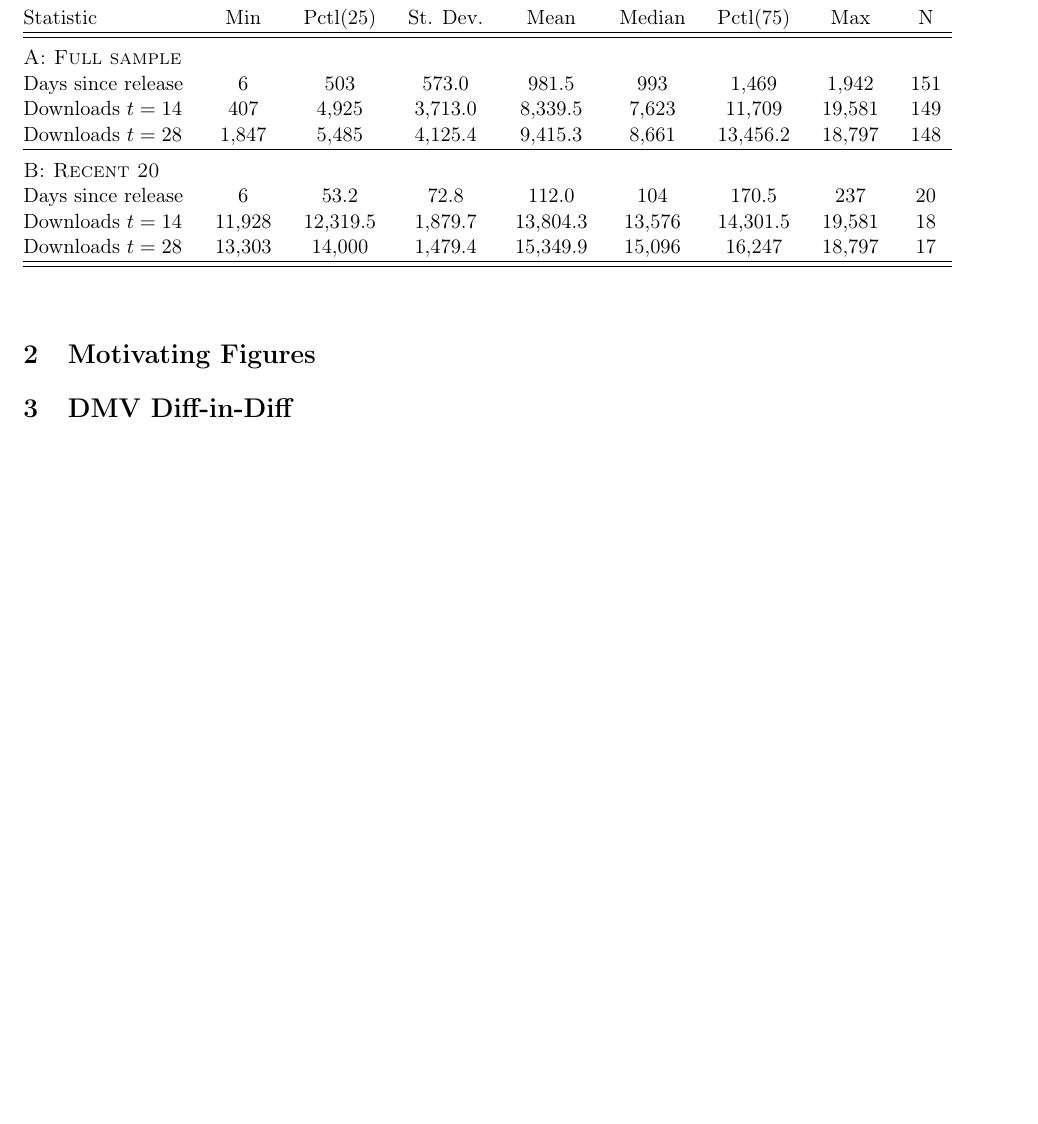
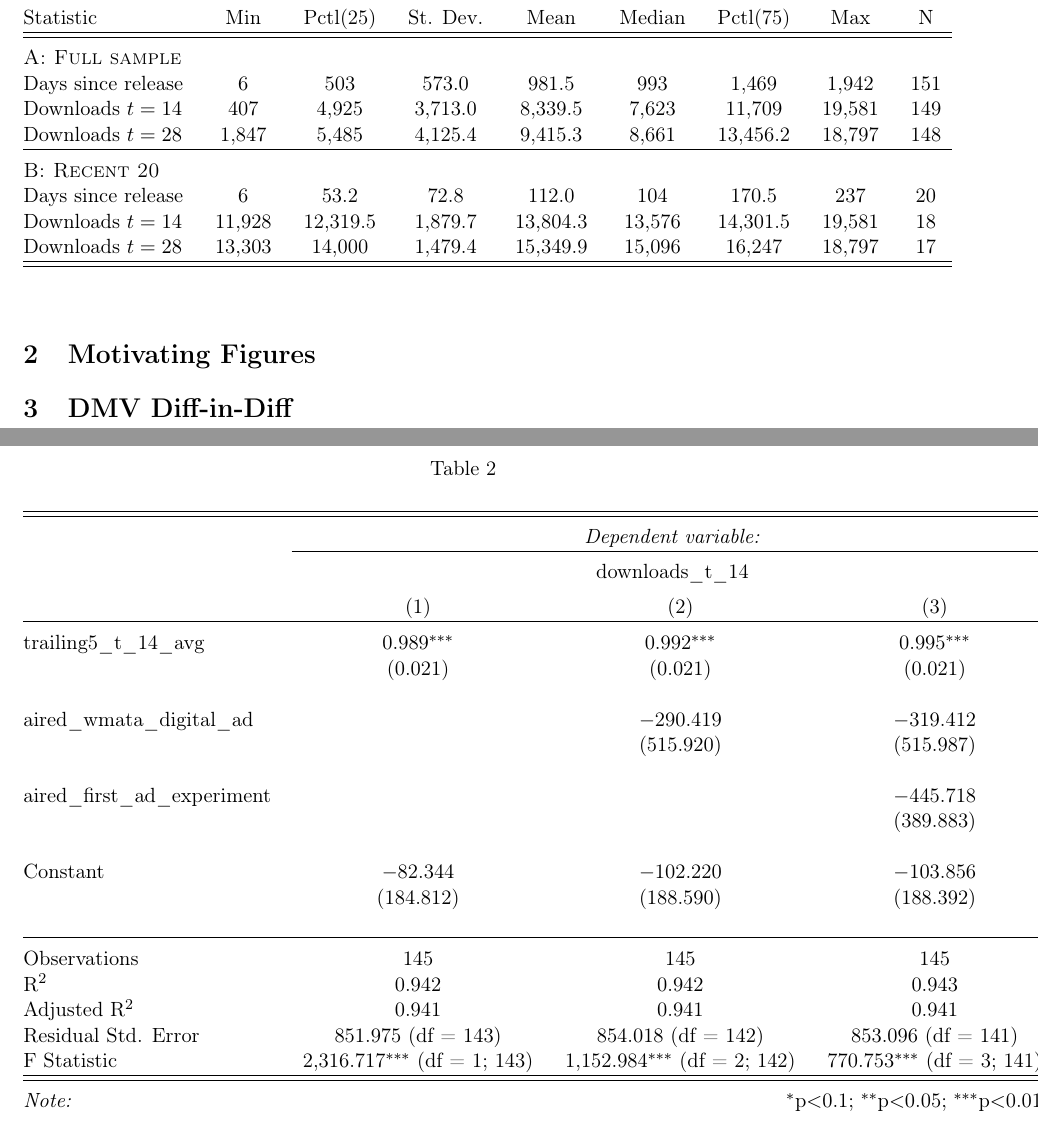
Before and after one commit to BoothStiglerCenter/capitalisntDashboard, a LaTeX document (wmataCampaignAnalysis/wmataAnalysis.tex): part of page 2 of 2 before the commit and two parts of pages 2 and 3 of 3 after it, the two joined at a grey line, cut so that both start at the same text, the shorter picture padded with empty space. Compiled offline with pdfLaTeX.

Commit message:
First attempt at t=14 episode-level naive OLS

```diff
--- a/wmataCampaignAnalysis/wmataAnalysis.tex
+++ b/wmataCampaignAnalysis/wmataAnalysis.tex
@@ -83,6 +83,42 @@
 
 \section{DMV Diff-in-Diff}
 
+\begin{table}[!htbp] \centering
+    \caption{}
+    \label{}
+  \begin{tabular}{@{\extracolsep{5pt}}lccc}
+  \\[-1.8ex]\hline
+  \hline \\[-1.8ex]
+   & \multicolumn{3}{c}{\textit{Dependent variable:}} \\
+  \cline{2-4}
+  \\[-1.8ex] & \multicolumn{3}{c}{downloads\_t\_14} \\
+  \\[-1.8ex] & (1) & (2) & (3)\\
+  \hline \\[-1.8ex]
+   trailing5\_t\_14\_avg & 0.989$^{***}$ & 0.992$^{***}$ & 0.995$^{***}$ \\
+    & (0.021) & (0.021) & (0.021) \\
+    & & & \\
+   aired\_wmata\_digital\_ad &  & $-$290.419 & $-$319.412 \\
+    &  & (515.920) & (515.987) \\
+    & & & \\
+   aired\_first\_ad\_experiment &  &  & $-$445.718 \\
+    &  &  & (389.883) \\
+    & & & \\
+   Constant & $-$82.344 & $-$102.220 & $-$103.856 \\
+    & (184.812) & (188.590) & (188.392) \\
+    & & & \\
+  \hline \\[-1.8ex]
+  Observations & 145 & 145 & 145 \\
+  R$^{2}$ & 0.942 & 0.942 & 0.943 \\
+  Adjusted R$^{2}$ & 0.941 & 0.941 & 0.941 \\
+  Residual Std. Error & 851.975 (df = 143) & 854.018 (df = 142) & 853.096 (df = 141) \\
+  F Statistic & 2,316.717$^{***}$ (df = 1; 143) & 1,152.984$^{***}$ (df = 2; 142) & 770.753$^{***}$ (df
+  = 3; 141) \\
+  \hline
+  \hline \\[-1.8ex]
+  \textit{Note:}  & \multicolumn{3}{r}{$^{*}$p$<$0.1; $^{**}$p$<$0.05; $^{***}$p$<$0.01} \\
+  \end{tabular}
+  \end{table}
+
 
 
 \end{document}
```
Also changed, not shown: wmataCampaignAnalysis/wmataAnalysis.pdf, 1 other file.
